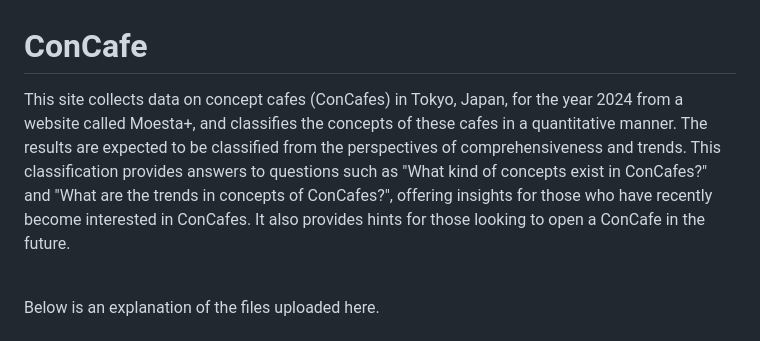
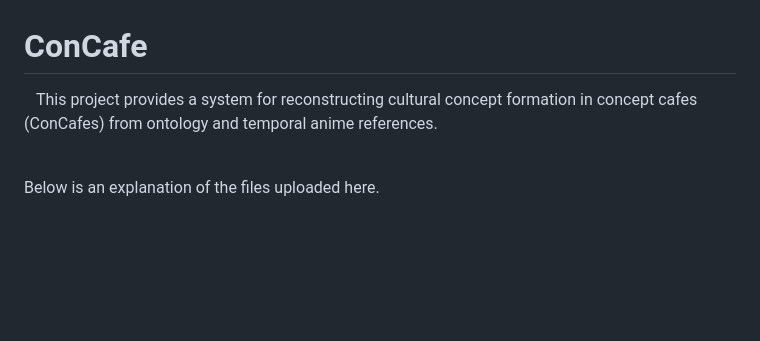
Before and after one commit to YutaroOkn2025/ConCafe, a Markdown page: README.md, the part around the change. Drawn GitHub-style; blank space fills up the shorter version.

```diff
--- a/README.md
+++ b/README.md
@@ -1,5 +1,6 @@
 # ConCafe
-This site collects data on concept cafes (ConCafes) in Tokyo, Japan, for the year 2024 from a website called Moesta+, and classifies the concepts of these cafes in a quantitative manner. The results are expected to be classified from the perspectives of comprehensiveness and trends. This classification provides answers to questions such as "What kind of concepts exist in ConCafes?" and "What are the trends in concepts of ConCafes?", offering insights for those who have recently become interested in ConCafes. It also provides hints for those looking to open a ConCafe in the future.<p>
+&nbsp;&nbsp;&nbsp;This project provides a system for reconstructing cultural concept formation in concept cafes (ConCafes) from ontology and temporal anime references.<p>
+
 <br>
 Below is an explanation of the files uploaded here.<p>
 <br>
```
